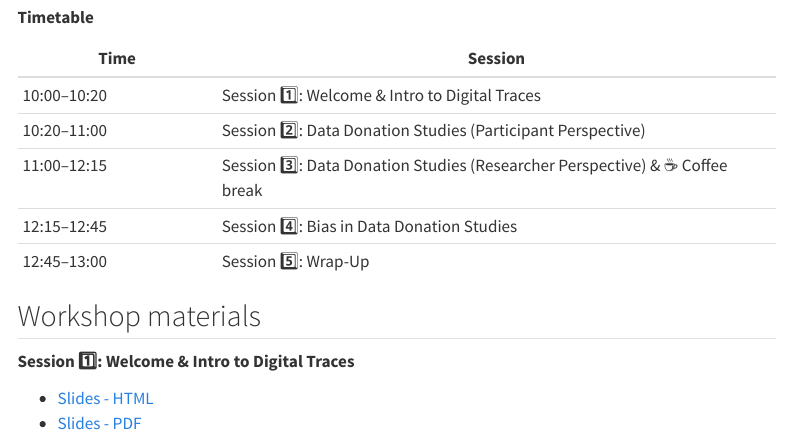
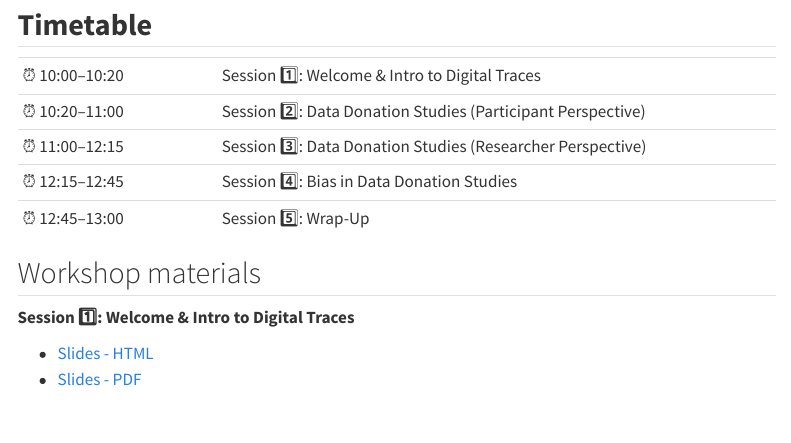
Before and after one commit to valeriehase/comptext-data-donation, a Quarto document (index.qmd): the page in a window 1100 px wide, from 600 px down before the commit and from 610 px down after it, so that both start at the same text. Rendered offline with R 4.5, knitr and Pandoc in place of Quarto, with nearby package versions; menus at the side of the page are left out.

Commit message:
update timetable

```diff
--- a/index.qmd
+++ b/index.qmd
@@ -25,15 +25,15 @@ subtitle: " Data Donation Studies for Collecting Digital Trace Data"
 
 -   Organization: COMPTEXT team, special shoutout 🙌 to Fabienne Lind, Veronika Ebner, & Marvin Stecker (and the rest of the team at the University of Vienna)
 
-**Timetable**
+## **Timetable**
 
-| Time | Session |
+|  |  |
 |-------------------|-----------------------------------------------------|
-| 10:00--10:20 | Session 1️⃣: Welcome & Intro to Digital Traces |
-| 10:20--11:00 | Session 2️⃣: Data Donation Studies (Participant Perspective) |
-| 11:00--12:15 | Session 3️⃣: Data Donation Studies (Researcher Perspective) & ☕ Coffee break |
-| 12:15--12:45 | Session 4️⃣: Bias in Data Donation Studies |
-| 12:45--13:00 | Session 5️⃣: Wrap-Up |
+| ⏰ 10:00--10:20 | Session 1️⃣: Welcome & Intro to Digital Traces |
+| ⏰ 10:20--11:00 | Session 2️⃣: Data Donation Studies (Participant Perspective) |
+| ⏰ 11:00--12:15 | Session 3️⃣: Data Donation Studies (Researcher Perspective) |
+| ⏰ 12:15--12:45 | Session 4️⃣: Bias in Data Donation Studies |
+| ⏰ 12:45--13:00 | Session 5️⃣: Wrap-Up |
 
 ## Workshop materials
 
```
Also changed, not shown: docs/search.json, 1 other file.
